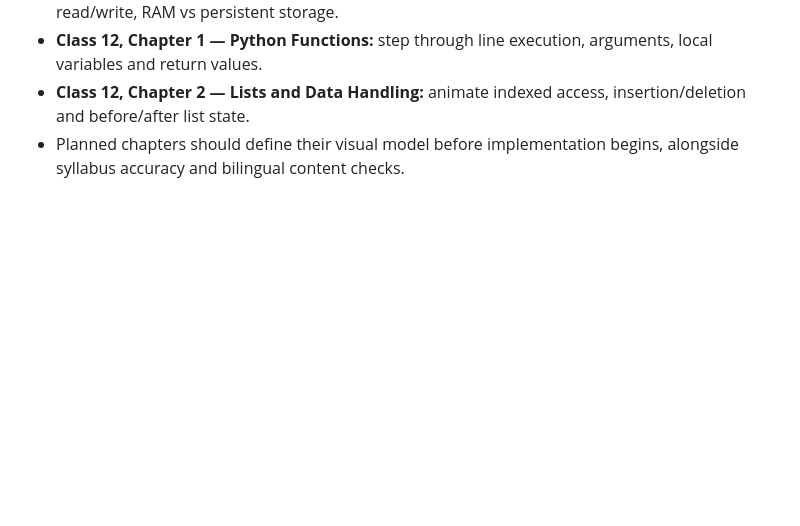
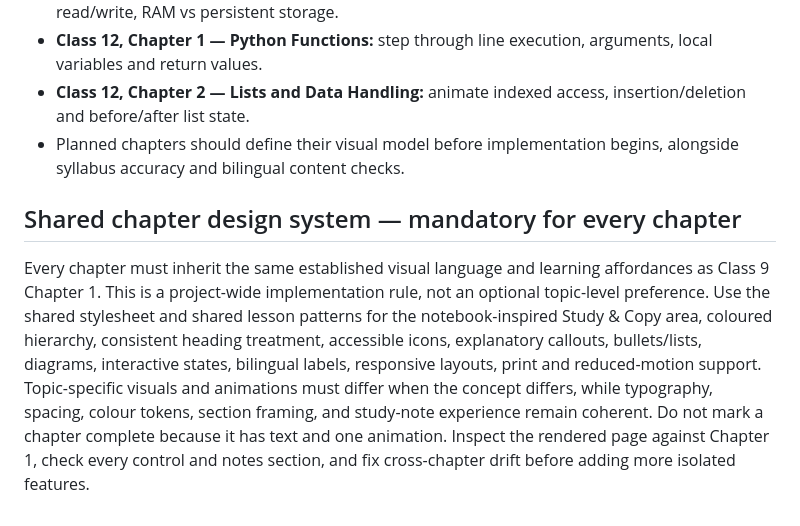
Before and after one commit to zzpsah/CS_Interactive_Hub, a Markdown page: CURRICULUM.md, the part around the change. Drawn GitHub-style; blank space fills up the shorter version.

Commit message:
Make Chapter 1 design system mandatory across all chapters

```diff
--- a/CURRICULUM.md
+++ b/CURRICULUM.md
@@ -69,3 +69,8 @@ Use Log2Base2 as inspiration for animated concept explanation and step-by-step c
 - **Class 12, Chapter 1 — Python Functions:** step through line execution, arguments, local variables and return values.
 - **Class 12, Chapter 2 — Lists and Data Handling:** animate indexed access, insertion/deletion and before/after list state.
 - Planned chapters should define their visual model before implementation begins, alongside syllabus accuracy and bilingual content checks.
+
+
+## Shared chapter design system — mandatory for every chapter
+
+Every chapter must inherit the same established visual language and learning affordances as Class 9 Chapter 1. This is a project-wide implementation rule, not an optional topic-level preference. Use the shared stylesheet and shared lesson patterns for the notebook-inspired Study & Copy area, coloured hierarchy, consistent heading treatment, accessible icons, explanatory callouts, bullets/lists, diagrams, interactive states, bilingual labels, responsive layouts, print and reduced-motion support. Topic-specific visuals and animations must differ when the concept differs, while typography, spacing, colour tokens, section framing, and study-note experience remain coherent. Do not mark a chapter complete because it has text and one animation. Inspect the rendered page against Chapter 1, check every control and notes section, and fix cross-chapter drift before adding more isolated features.
```
